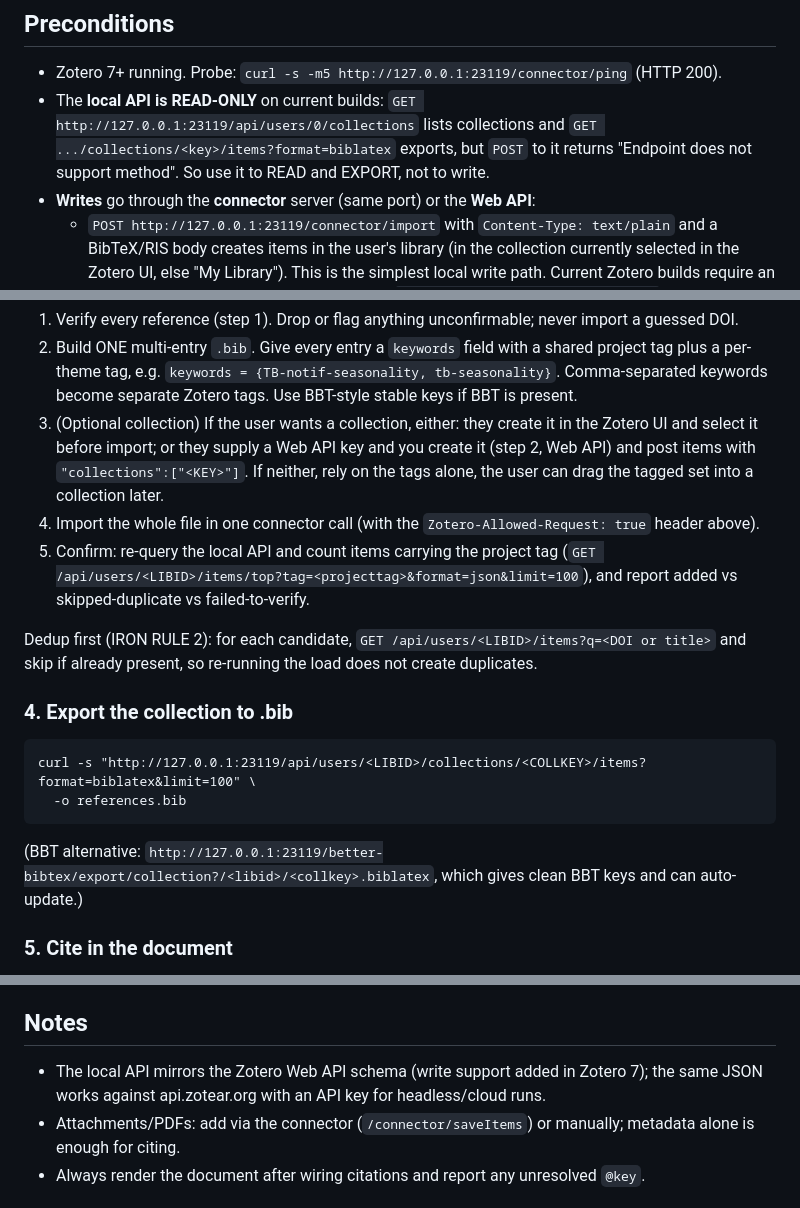
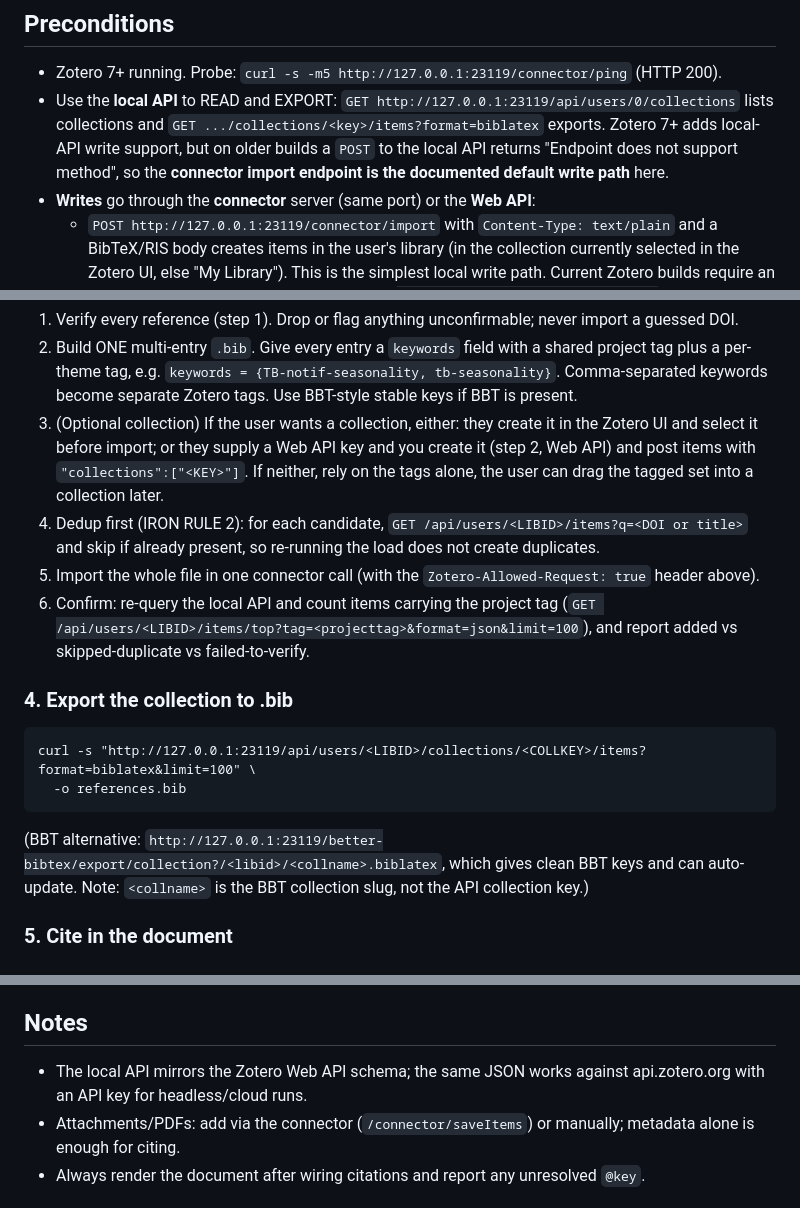
Before and after one commit to drarunmitra/research-skills, a Markdown page: zotero-cite/SKILL.md, 3 parts joined by grey strips. GitHub-like rendering.

Commit message:
fix(zotero-cite): version, hostname typo, BBT export URL, API read/write reconcile, dedup order

````diff
--- a/zotero-cite/SKILL.md
+++ b/zotero-cite/SKILL.md
@@ -36,9 +36,10 @@ artifact the document points at.
 
 ## Preconditions
 - Zotero 7+ running. Probe: `curl -s -m5 http://127.0.0.1:23119/connector/ping` (HTTP 200).
-- The **local API is READ-ONLY** on current builds: `GET http://127.0.0.1:23119/api/users/0/collections`
-  lists collections and `GET .../collections/<key>/items?format=biblatex` exports, but `POST` to it
-  returns "Endpoint does not support method". So use it to READ and EXPORT, not to write.
+- Use the **local API** to READ and EXPORT: `GET http://127.0.0.1:23119/api/users/0/collections`
+  lists collections and `GET .../collections/<key>/items?format=biblatex` exports. Zotero 7+ adds
+  local-API write support, but on older builds a `POST` to the local API returns "Endpoint does not
+  support method", so the **connector import endpoint is the documented default write path** here.
 - **Writes** go through the **connector** server (same port) or the **Web API**:
   - `POST http://127.0.0.1:23119/connector/import` with `Content-Type: text/plain` and a BibTeX/RIS body
     creates items in the user's library (in the collection currently selected in the Zotero UI, else
@@ -98,21 +99,21 @@ them later, tags are the robust mechanism (no API key, survives whether or not a
    select it before import; or they supply a Web API key and you create it (step 2, Web API) and post
    items with `"collections":["<KEY>"]`. If neither, rely on the tags alone, the user can drag the
    tagged set into a collection later.
-4. Import the whole file in one connector call (with the `Zotero-Allowed-Request: true` header above).
-5. Confirm: re-query the local API and count items carrying the project tag
+4. Dedup first (IRON RULE 2): for each candidate, `GET /api/users/<LIBID>/items?q=<DOI or title>` and skip
+   if already present, so re-running the load does not create duplicates.
+5. Import the whole file in one connector call (with the `Zotero-Allowed-Request: true` header above).
+6. Confirm: re-query the local API and count items carrying the project tag
    (`GET /api/users/<LIBID>/items/top?tag=<projecttag>&format=json&limit=100`), and report added vs
    skipped-duplicate vs failed-to-verify.
-
-Dedup first (IRON RULE 2): for each candidate, `GET /api/users/<LIBID>/items?q=<DOI or title>` and skip
-if already present, so re-running the load does not create duplicates.
 
 ### 4. Export the collection to .bib
 ```
 curl -s "http://127.0.0.1:23119/api/users/<LIBID>/collections/<COLLKEY>/items?format=biblatex&limit=100" \
   -o references.bib
 ```
-(BBT alternative: `http://127.0.0.1:23119/better-bibtex/export/collection?/<libid>/<collkey>.biblatex`,
-which gives clean BBT keys and can auto-update.)
+(BBT alternative: `http://127.0.0.1:23119/better-bibtex/export/collection?/<libid>/<collname>.biblatex`,
+which gives clean BBT keys and can auto-update. Note: `<collname>` is the BBT collection slug, not the
+API collection key.)
 
 ### 5. Cite in the document
 - Quarto/R Markdown: set `bibliography: references.bib` in the YAML; cite with `@key`,
@@ -128,8 +129,8 @@ which gives clean BBT keys and can auto-update.)
   auto-export). State which mode is in use. Recommend installing BBT for the (a) workflow.
 
 ## Notes
-- The local API mirrors the Zotero Web API schema (write support added in Zotero 7); the
-  same JSON works against api.zotear.org with an API key for headless/cloud runs.
+- The local API mirrors the Zotero Web API schema; the same JSON works against api.zotero.org
+  with an API key for headless/cloud runs.
 - Attachments/PDFs: add via the connector (`/connector/saveItems`) or manually; metadata
   alone is enough for citing.
 - Always render the document after wiring citations and report any unresolved `@key`.
````
Also changed, not shown: other parts of zotero-cite/SKILL.md (+1 -1 lines).
